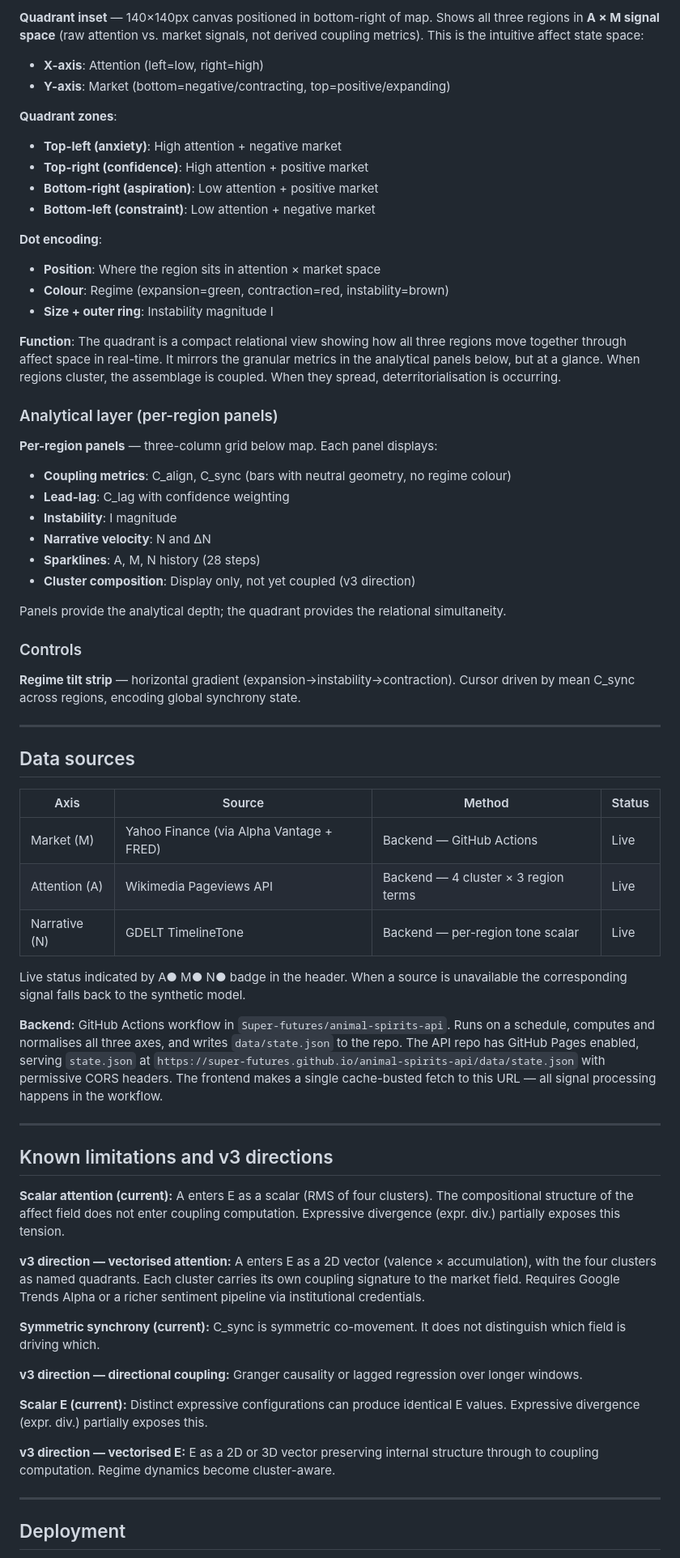
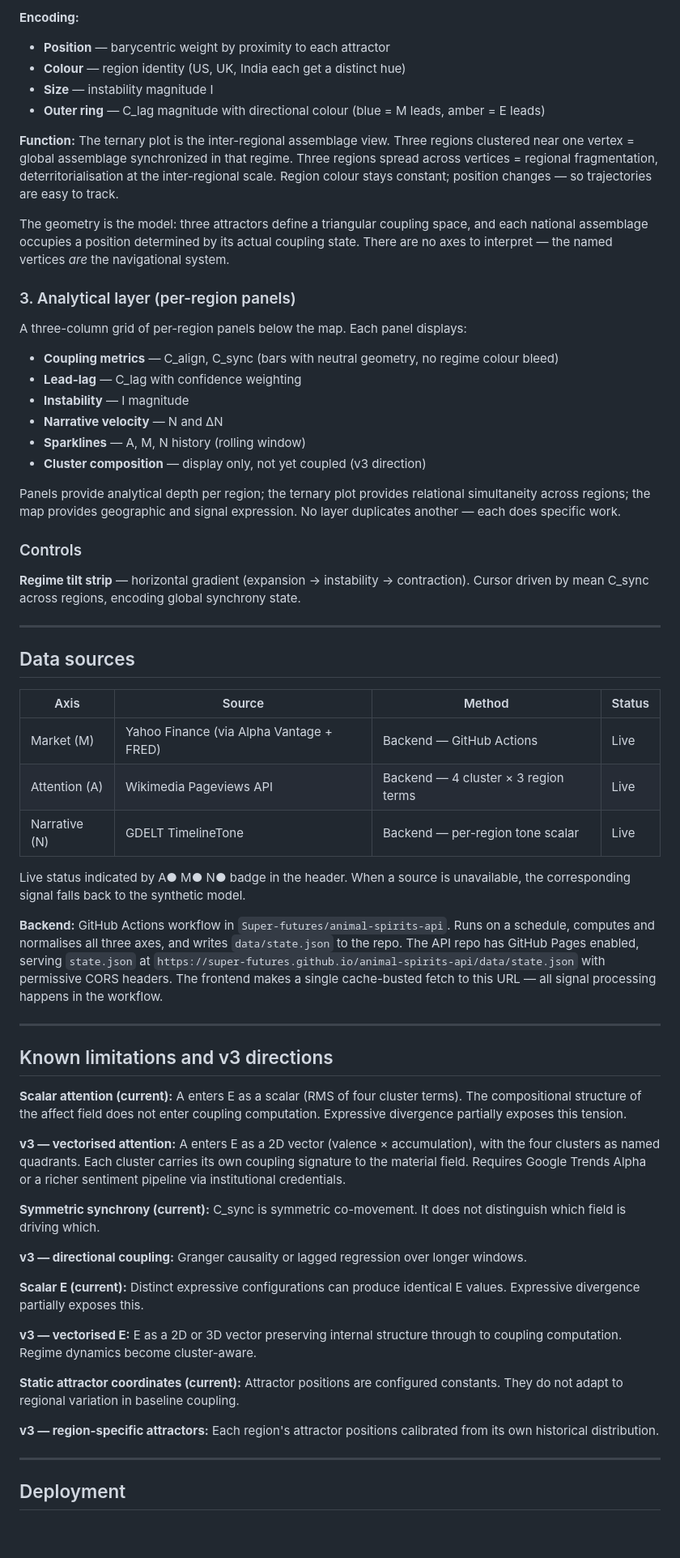
Before and after one commit to Super-futures/animal-spirits, a Markdown page: README.md, the part around one of its changes. Shown at 81% size. GitHub-like rendering; blank space fills up the shorter version.

```diff
--- a/README.md
+++ b/README.md
@@ -151,37 +168,30 @@ The label is assigned to the nearest attractor. Visual position in coupling spac
 
-**Quadrant inset** — 140×140px canvas positioned in bottom-right of map. Shows all three regions in **A × M signal space** (raw attention vs. market signals, not derived coupling metrics). This is the intuitive affect state space:
+**Encoding:**
+- **Position** — barycentric weight by proximity to each attractor
+- **Colour** — region identity (US, UK, India each get a distinct hue)
+- **Size** — instability magnitude I
+- **Outer ring** — C_lag magnitude with directional colour (blue = M leads, amber = E leads)
 
-- **X-axis**: Attention (left=low, right=high)
-- **Y-axis**: Market (bottom=negative/contracting, top=positive/expanding)
+**Function:** The ternary plot is the inter-regional assemblage view. Three regions clustered near one vertex = global assemblage synchronized in that regime. Three regions spread across vertices = regional fragmentation, deterritorialisation at the inter-regional scale. Region colour stays constant; position changes — so trajectories are easy to track.
 
-**Quadrant zones**:
-- **Top-left (anxiety)**: High attention + negative market
-- **Top-right (confidence)**: High attention + positive market
-- **Bottom-right (aspiration)**: Low attention + positive market
-- **Bottom-left (constraint)**: Low attention + negative market
+The geometry is the model: three attractors define a triangular coupling space, and each national assemblage occupies a position determined by its actual coupling state. There are no axes to interpret — the named vertices *are* the navigational system.
 
-**Dot encoding**:
-- **Position**: Where the region sits in attention × market space
-- **Colour**: Regime (expansion=green, contraction=red, instability=brown)
-- **Size + outer ring**: Instability magnitude I
+### 3. Analytical layer (per-region panels)
 
-**Function**: The quadrant is a compact relational view showing how all three regions move together through affect space in real-time. It mirrors the granular metrics in the analytical panels below, but at a glance. When regions cluster, the assemblage is coupled. When they spread, deterritorialisation is occurring.
+A three-column grid of per-region panels below the map. Each panel displays:
 
-### Analytical layer (per-region panels)
+- **Coupling metrics** — C_align, C_sync (bars with neutral geometry, no regime colour bleed)
+- **Lead-lag** — C_lag with confidence weighting
+- **Instability** — I magnitude
+- **Narrative velocity** — N and ΔN
+- **Sparklines** — A, M, N history (rolling window)
+- **Cluster composition** — display only, not yet coupled (v3 direction)
 
-**Per-region panels** — three-column grid below map. Each panel displays:
-- **Coupling metrics**: C_align, C_sync (bars with neutral geometry, no regime colour)
-- **Lead-lag**: C_lag with confidence weighting
-- **Instability**: I magnitude
-- **Narrative velocity**: N and ΔN
-- **Sparklines**: A, M, N history (28 steps)
-- **Cluster composition**: Display only, not yet coupled (v3 direction)
-
-Panels provide the analytical depth; the quadrant provides the relational simultaneity.
+Panels provide analytical depth per region; the ternary plot provides relational simultaneity across regions; the map provides geographic and signal expression. No layer duplicates another — each does specific work.
 
 ### Controls
 
-**Regime tilt strip** — horizontal gradient (expansion→instability→contraction). Cursor driven by mean C_sync across regions, encoding global synchrony state.
+**Regime tilt strip** — horizontal gradient (expansion → instability → contraction). Cursor driven by mean C_sync across regions, encoding global synchrony state.
 
 ---
 
@@ -193,7 +203,7 @@ Panels provide the analytical depth; the quadrant provides the relational simult
 | Attention (A) | Wikimedia Pageviews API | Backend — 4 cluster × 3 region terms | Live |
 | Narrative (N) | GDELT TimelineTone | Backend — per-region tone scalar | Live |
 
-Live status indicated by A● M● N● badge in the header. When a source is unavailable the corresponding signal falls back to the synthetic model.
+Live status indicated by A● M● N● badge in the header. When a source is unavailable, the corresponding signal falls back to the synthetic model.
 
 **Backend:** GitHub Actions workflow in `Super-futures/animal-spirits-api`. Runs on a schedule, computes and normalises all three axes, and writes `data/state.json` to the repo. The API repo has GitHub Pages enabled, serving `state.json` at `https://super-futures.github.io/animal-spirits-api/data/state.json` with permissive CORS headers. The frontend makes a single cache-busted fetch to this URL — all signal processing happens in the workflow.
 
@@ -201,17 +211,21 @@ Live status indicated by A● M● N● badge in the header. When a source is un
 
 ## Known limitations and v3 directions
 
-**Scalar attention (current):** A enters E as a scalar (RMS of four clusters). The compositional structure of the affect field does not enter coupling computation. Expressive divergence (expr. div.) partially exposes this tension.
+**Scalar attention (current):** A enters E as a scalar (RMS of four cluster terms). The compositional structure of the affect field does not enter coupling computation. Expressive divergence partially exposes this tension.
 
-**v3 direction — vectorised attention:** A enters E as a 2D vector (valence × accumulation), with the four clusters as named quadrants. Each cluster carries its own coupling signature to the market field. Requires Google Trends Alpha or a richer sentiment pipeline via institutional credentials.
+**v3 — vectorised attention:** A enters E as a 2D vector (valence × accumulation), with the four clusters as named quadrants. Each cluster carries its own coupling signature to the material field. Requires Google Trends Alpha or a richer sentiment pipeline via institutional credentials.
 
 **Symmetric synchrony (current):** C_sync is symmetric co-movement. It does not distinguish which field is driving which.
 
-**v3 direction — directional coupling:** Granger causality or lagged regression over longer windows.
+**v3 — directional coupling:** Granger causality or lagged regression over longer windows.
 
-**Scalar E (current):** Distinct expressive configurations can produce identical E values. Expressive divergence (expr. div.) partially exposes this.
+**Scalar E (current):** Distinct expressive configurations can produce identical E values. Expressive divergence partially exposes this.
 
-**v3 direction — vectorised E:** E as a 2D or 3D vector preserving internal structure through to coupling computation. Regime dynamics become cluster-aware.
+**v3 — vectorised E:** E as a 2D or 3D vector preserving internal structure through to coupling computation. Regime dynamics become cluster-aware.
+
+**Static attractor coordinates (current):** Attractor positions are configured constants. They do not adapt to regional variation in baseline coupling.
+
+**v3 — region-specific attractors:** Each region's attractor positions calibrated from its own historical distribution.
 
 ---
 
```
Also changed, not shown: other parts of README.md (+74 -56 lines).
